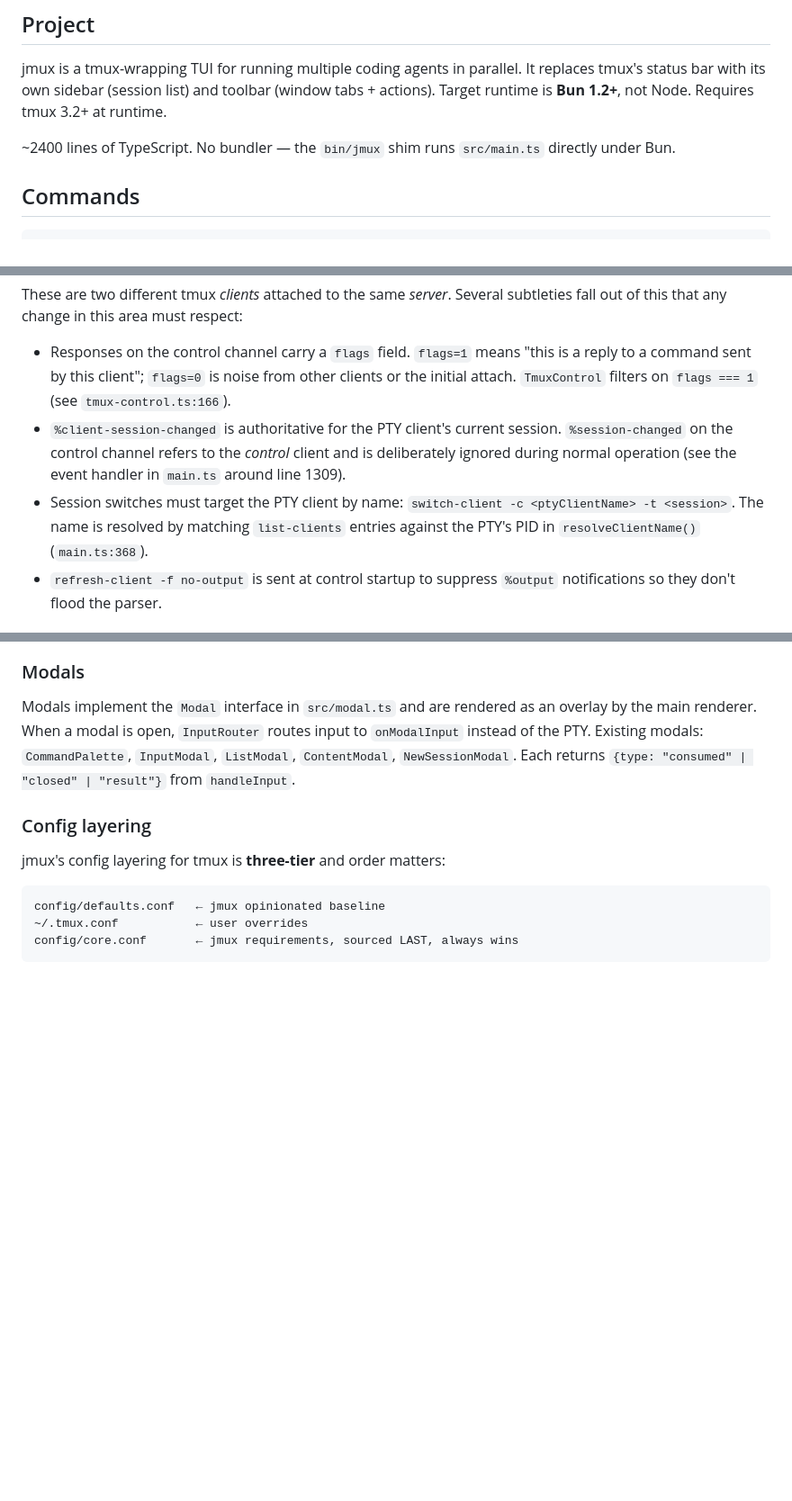
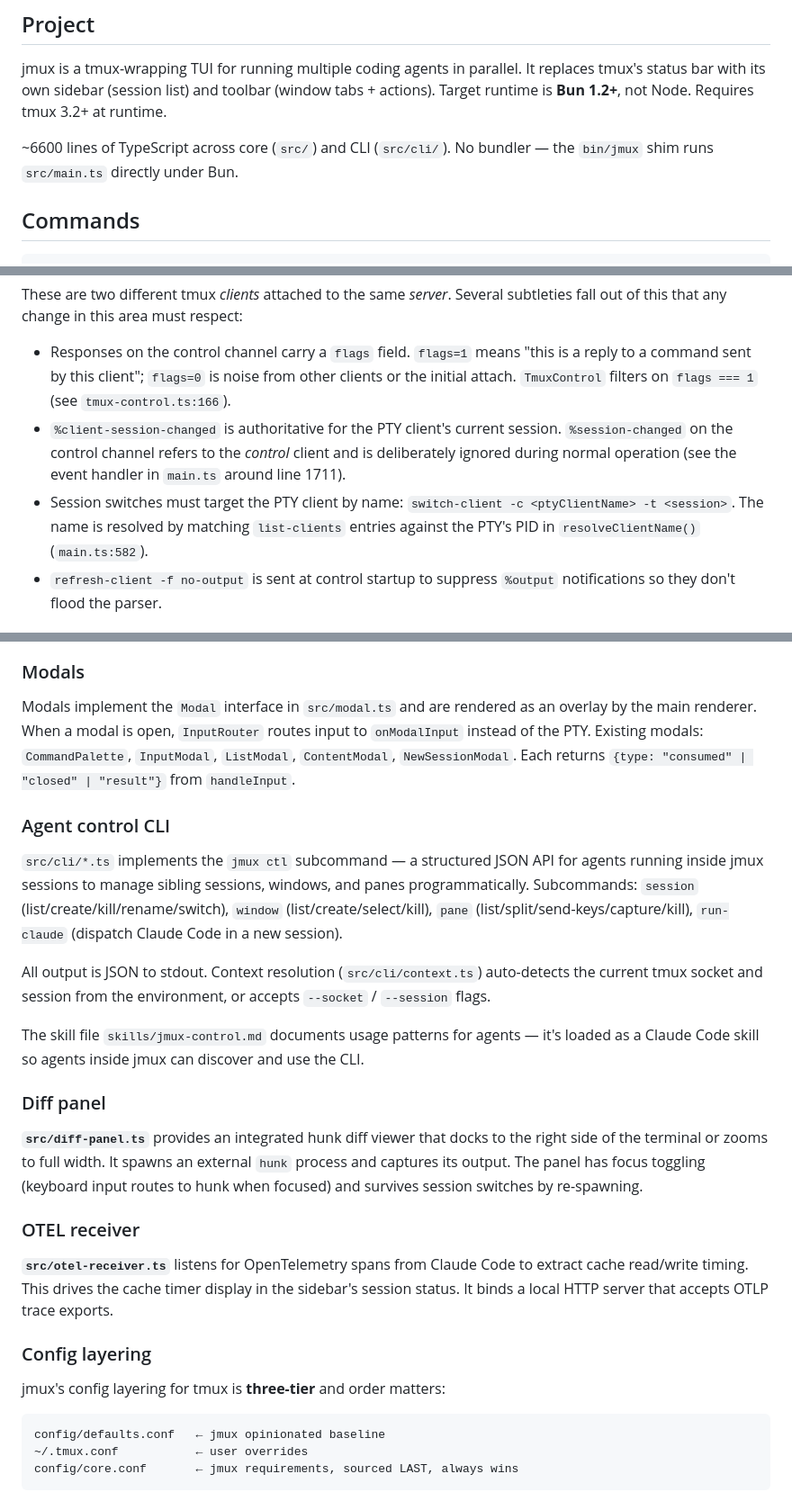
Before and after one commit to jarredkenny/jmux, a Markdown page: CLAUDE.md, 3 parts joined by grey strips. Shown at 90% size. GitHub-like rendering; blank space fills up the shorter version.

```diff
--- a/CLAUDE.md
+++ b/CLAUDE.md
@@ -6,7 +6,7 @@ This file provides guidance to Claude Code (claude.ai/code) when working with co
 
 jmux is a tmux-wrapping TUI for running multiple coding agents in parallel. It replaces tmux's status bar with its own sidebar (session list) and toolbar (window tabs + actions). Target runtime is **Bun 1.2+**, not Node. Requires tmux 3.2+ at runtime.
 
-~2400 lines of TypeScript. No bundler — the `bin/jmux` shim runs `src/main.ts` directly under Bun.
+~6600 lines of TypeScript across core (`src/`) and CLI (`src/cli/`). No bundler — the `bin/jmux` shim runs `src/main.ts` directly under Bun.
 
 ## Commands
 
@@ -39,8 +39,8 @@ Every running jmux instance talks to tmux in two ways simultaneously:
 These are two different tmux *clients* attached to the same *server*. Several subtleties fall out of this that any change in this area must respect:
 
 - Responses on the control channel carry a `flags` field. `flags=1` means "this is a reply to a command sent by this client"; `flags=0` is noise from other clients or the initial attach. `TmuxControl` filters on `flags === 1` (see `tmux-control.ts:166`).
-- `%client-session-changed` is authoritative for the PTY client's current session. `%session-changed` on the control channel refers to the *control* client and is deliberately ignored during normal operation (see the event handler in `main.ts` around line 1309).
-- Session switches must target the PTY client by name: `switch-client -c <ptyClientName> -t <session>`. The name is resolved by matching `list-clients` entries against the PTY's PID in `resolveClientName()` (`main.ts:368`).
+- `%client-session-changed` is authoritative for the PTY client's current session. `%session-changed` on the control channel refers to the *control* client and is deliberately ignored during normal operation (see the event handler in `main.ts` around line 1711).
+- Session switches must target the PTY client by name: `switch-client -c <ptyClientName> -t <session>`. The name is resolved by matching `list-clients` entries against the PTY's PID in `resolveClientName()` (`main.ts:582`).
 - `refresh-client -f no-output` is sent at control startup to suppress `%output` notifications so they don't flood the parser.
 
 ### The rendering pipeline
@@ -73,6 +73,22 @@ Rendering is coalesced to ~60fps via `scheduleRender()`. `writesPending` gates r
 
 Modals implement the `Modal` interface in `src/modal.ts` and are rendered as an overlay by the main renderer. When a modal is open, `InputRouter` routes input to `onModalInput` instead of the PTY. Existing modals: `CommandPalette`, `InputModal`, `ListModal`, `ContentModal`, `NewSessionModal`. Each returns `{type: "consumed" | "closed" | "result"}` from `handleInput`.
 
+### Agent control CLI
+
+`src/cli/*.ts` implements the `jmux ctl` subcommand — a structured JSON API for agents running inside jmux sessions to manage sibling sessions, windows, and panes programmatically. Subcommands: `session` (list/create/kill/rename/switch), `window` (list/create/select/kill), `pane` (list/split/send-keys/capture/kill), `run-claude` (dispatch Claude Code in a new session).
+
+All output is JSON to stdout. Context resolution (`src/cli/context.ts`) auto-detects the current tmux socket and session from the environment, or accepts `--socket` / `--session` flags.
+
+The skill file `skills/jmux-control.md` documents usage patterns for agents — it's loaded as a Claude Code skill so agents inside jmux can discover and use the CLI.
+
+### Diff panel
+
+**`src/diff-panel.ts`** provides an integrated hunk diff viewer that docks to the right side of the terminal or zooms to full width. It spawns an external `hunk` process and captures its output. The panel has focus toggling (keyboard input routes to hunk when focused) and survives session switches by re-spawning.
+
+### OTEL receiver
+
+**`src/otel-receiver.ts`** listens for OpenTelemetry spans from Claude Code to extract cache read/write timing. This drives the cache timer display in the sidebar's session status. It binds a local HTTP server that accepts OTLP trace exports.
+
 ### Config layering
 
 jmux's config layering for tmux is **three-tier** and order matters:
```
Also changed, not shown: other parts of CLAUDE.md (+1 -1 lines), README.md (+37 -2 lines), docs/claude-code-integration.md (+27 -1 lines).
